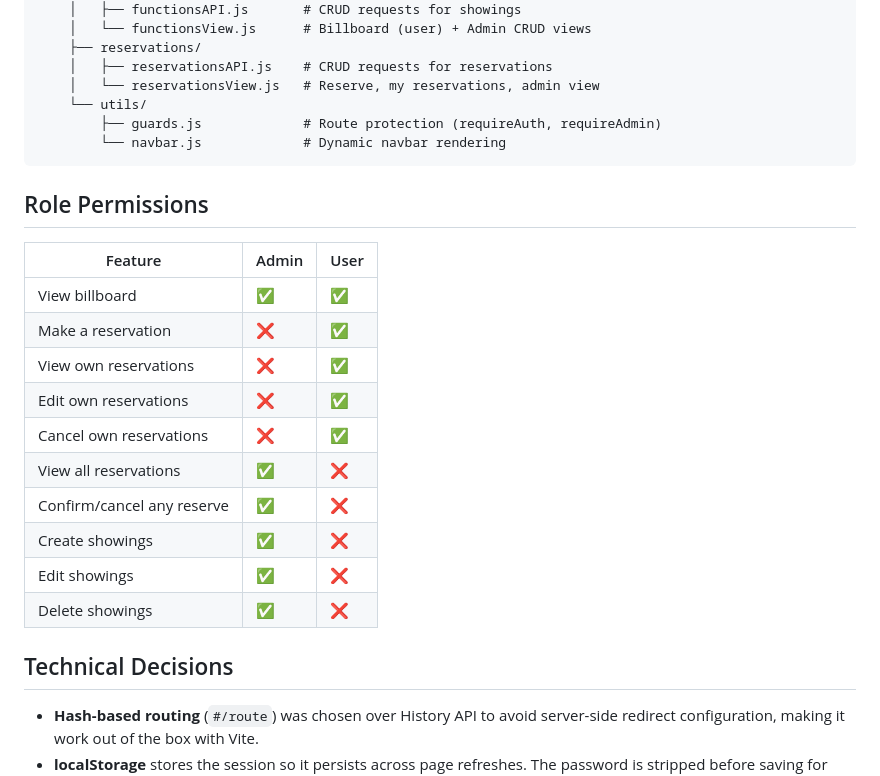
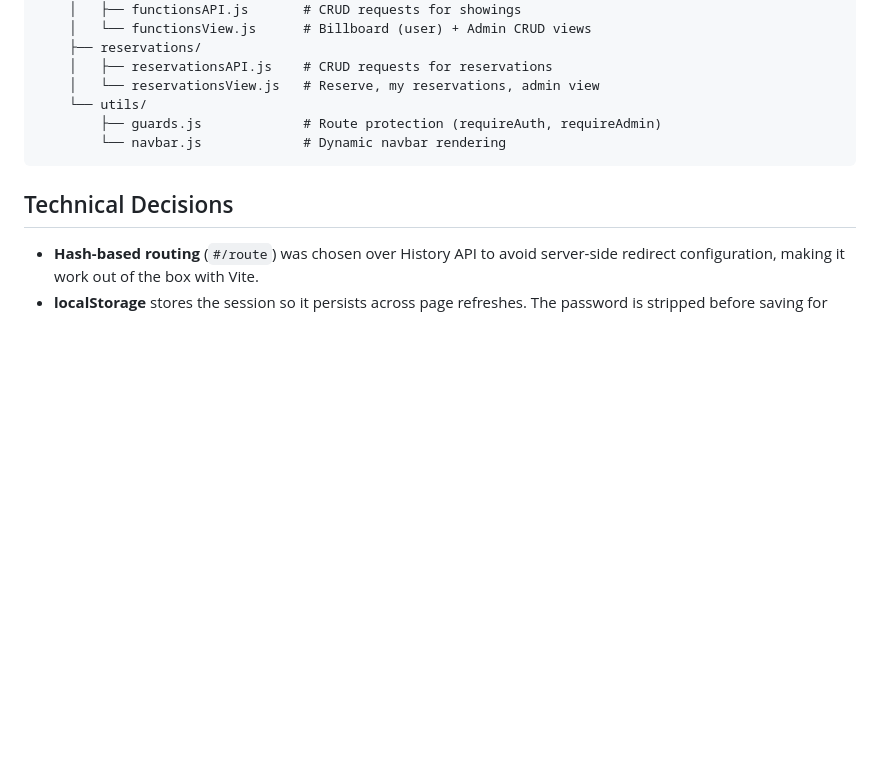
Before and after one commit to juanvargasviloria2507-gif/PRUEBA-JS, a Markdown page: README.md, the part around the change. Rendered like a GitHub page; blank space fills up the shorter version.

````diff
--- a/README.md
+++ b/README.md
@@ -79,21 +79,6 @@ cinema-app/
         └── navbar.js             # Dynamic navbar rendering
 ```
 
-## Role Permissions
-
-| Feature                     | Admin | User |
-|-----------------------------|-------|------|
-| View billboard              | ✅    | ✅   |
-| Make a reservation          | ❌    | ✅   |
-| View own reservations       | ❌    | ✅   |
-| Edit own reservations       | ❌    | ✅   |
-| Cancel own reservations     | ❌    | ✅   |
-| View all reservations       | ✅    | ❌   |
-| Confirm/cancel any reserve  | ✅    | ❌   |
-| Create showings             | ✅    | ❌   |
-| Edit showings               | ✅    | ❌   |
-| Delete showings             | ✅    | ❌   |
-
 ## Technical Decisions
 
 - **Hash-based routing** (`#/route`) was chosen over History API to avoid server-side redirect configuration, making it work out of the box with Vite.
````
